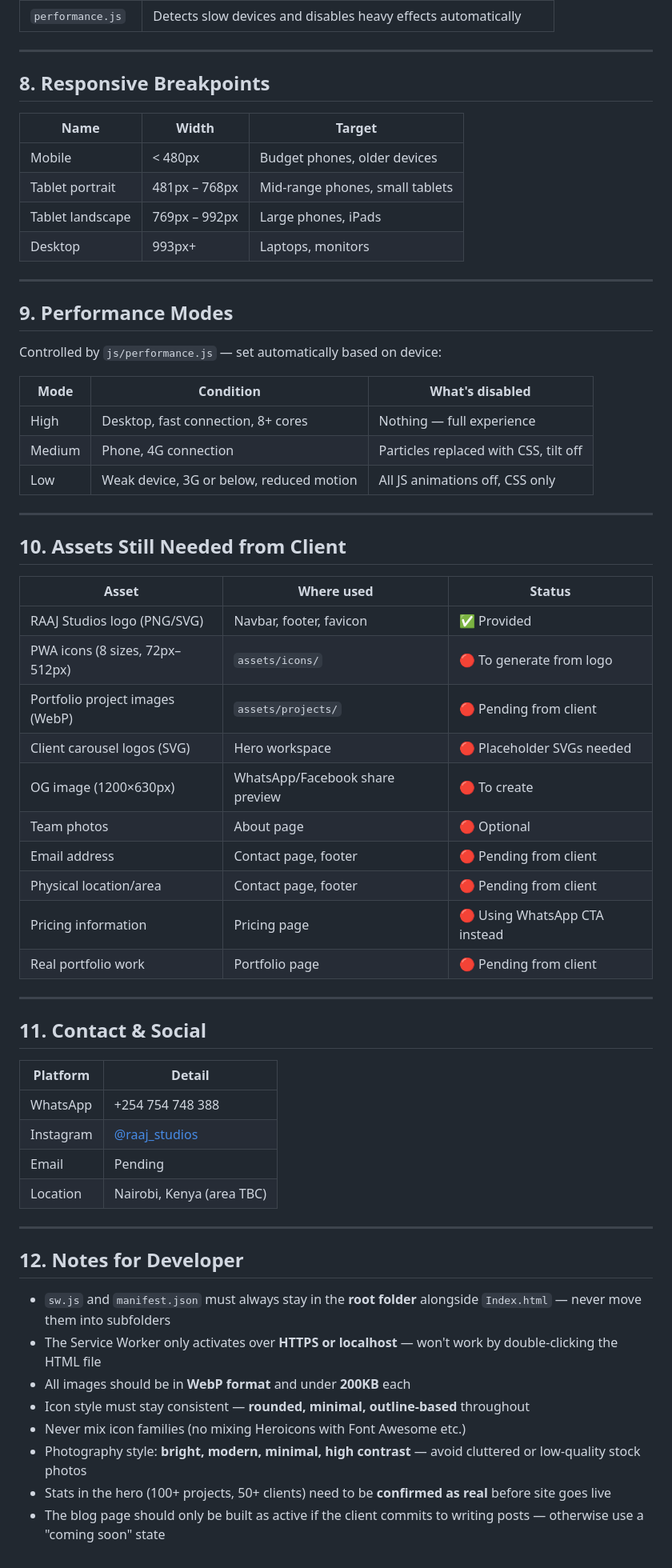
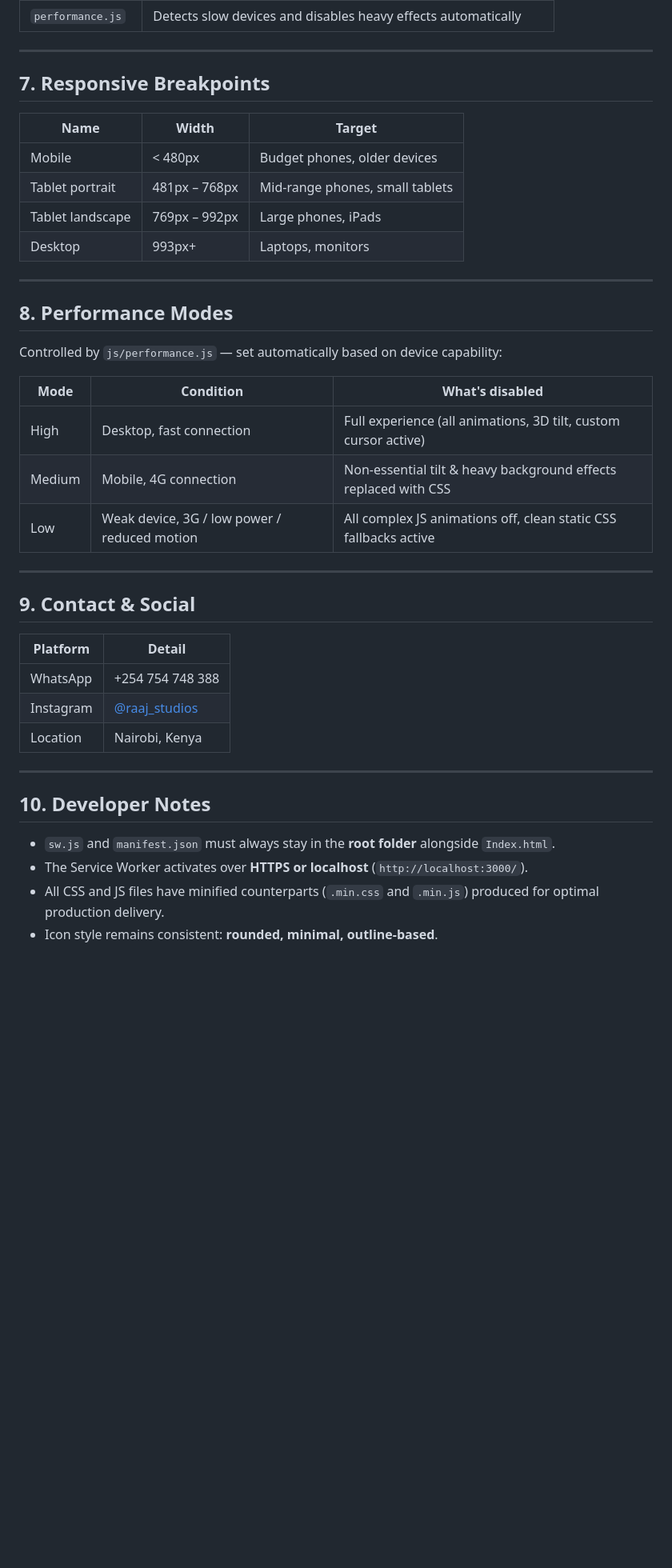
Before and after one commit to timonkandie/RAAJ_web, a Markdown page: README.md, the part around one of its changes. Shown at 80% size. Drawn GitHub-style; blank space fills up the shorter version.

Commit message:
Complete text analysis formatting (hyphens and commas)

```diff
--- a/README.md
+++ b/README.md
@@ -274,7 +238,7 @@ Everything else (navbar slot, mobile menu, footer slot, modal, toast, cursor, SW
 
 ---
 
-## 8. Responsive Breakpoints
+## 7. Responsive Breakpoints
 
 | Name | Width | Target |
 |---|---|---|
@@ -285,53 +249,31 @@ Everything else (navbar slot, mobile menu, footer slot, modal, toast, cursor, SW
 
 ---
 
-## 9. Performance Modes
+## 8. Performance Modes
 
-Controlled by `js/performance.js` — set automatically based on device:
+Controlled by `js/performance.js` — set automatically based on device capability:
 
 | Mode | Condition | What's disabled |
 |---|---|---|
-| High | Desktop, fast connection, 8+ cores | Nothing — full experience |
-| Medium | Phone, 4G connection | Particles replaced with CSS, tilt off |
-| Low | Weak device, 3G or below, reduced motion | All JS animations off, CSS only |
+| High | Desktop, fast connection | Full experience (all animations, 3D tilt, custom cursor active) |
+| Medium | Mobile, 4G connection | Non-essential tilt & heavy background effects replaced with CSS |
+| Low | Weak device, 3G / low power / reduced motion | All complex JS animations off, clean static CSS fallbacks active |
 
 ---
 
-## 10. Assets Still Needed from Client
-
-| Asset | Where used | Status |
-|---|---|---|
-| RAAJ Studios logo (PNG/SVG) | Navbar, footer, favicon | ✅ Provided |
-| PWA icons (8 sizes, 72px–512px) | `assets/icons/` | 🔴 To generate from logo |
-| Portfolio project images (WebP) | `assets/projects/` | 🔴 Pending from client |
-| Client carousel logos (SVG) | Hero workspace | 🔴 Placeholder SVGs needed |
-| OG image (1200×630px) | WhatsApp/Facebook share preview | 🔴 To create |
-| Team photos | About page | 🔴 Optional |
-| Email address | Contact page, footer | 🔴 Pending from client |
-| Physical location/area | Contact page, footer | 🔴 Pending from client |
-| Pricing information | Pricing page | 🔴 Using WhatsApp CTA instead |
-| Real portfolio work | Portfolio page | 🔴 Pending from client |
-
----
-
-## 11. Contact & Social
+## 9. Contact & Social
 
 | Platform | Detail |
 |---|---|
 | WhatsApp | +254 754 748 388 |
 | Instagram | [@raaj_studios](https://www.instagram.com/raaj_studios) |
-| Email | Pending |
-| Location | Nairobi, Kenya (area TBC) |
+| Location | Nairobi, Kenya |
 
 ---
 
-## 12. Notes for Developer
+## 10. Developer Notes
 
-- `sw.js` and `manifest.json` must always stay in the **root folder** alongside `Index.html` — never move them into subfolders
-- The Service Worker only activates over **HTTPS or localhost** — won't work by double-clicking the HTML file
-- All images should be in **WebP format** and under **200KB** each
-- Icon style must stay consistent — **rounded, minimal, outline-based** throughout
-- Never mix icon families (no mixing Heroicons with Font Awesome etc.)
-- Photography style: **bright, modern, minimal, high contrast** — avoid cluttered or low-quality stock photos
-- Stats in the hero (100+ projects, 50+ clients) need to be **confirmed as real** before site goes live
-- The blog page should only be built as active if the client commits to writing posts — otherwise use a "coming soon" state
+- `sw.js` and `manifest.json` must always stay in the **root folder** alongside `Index.html`.
+- The Service Worker activates over **HTTPS or localhost** (`http://localhost:3000/`).
+- All CSS and JS files have minified counterparts (`.min.css` and `.min.js`) produced for optimal production delivery.
+- Icon style remains consistent: **rounded, minimal, outline-based**.
```
Also changed, not shown: other parts of README.md (+68 -104 lines).
